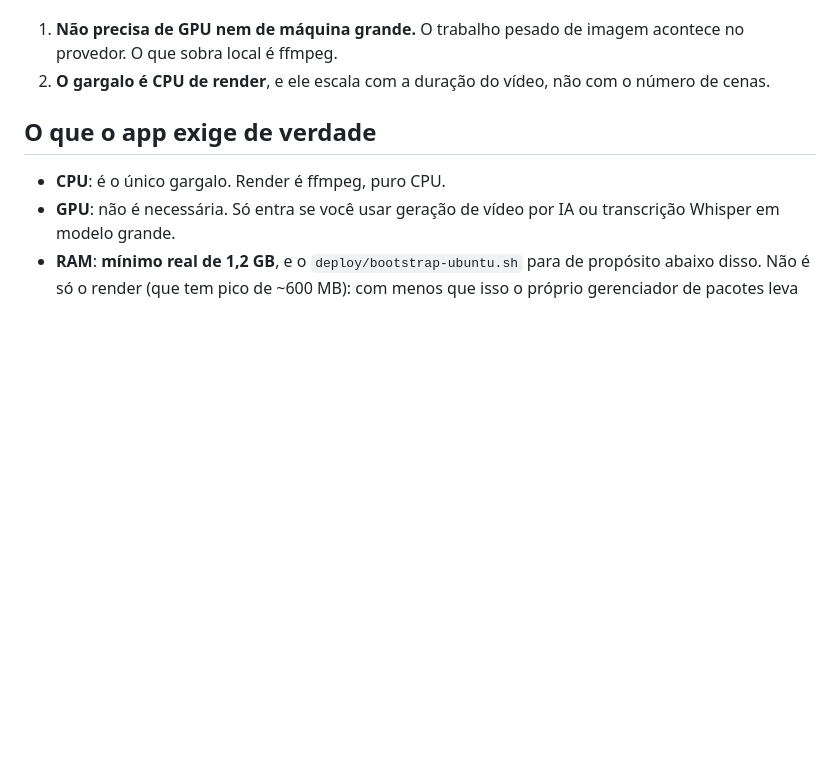
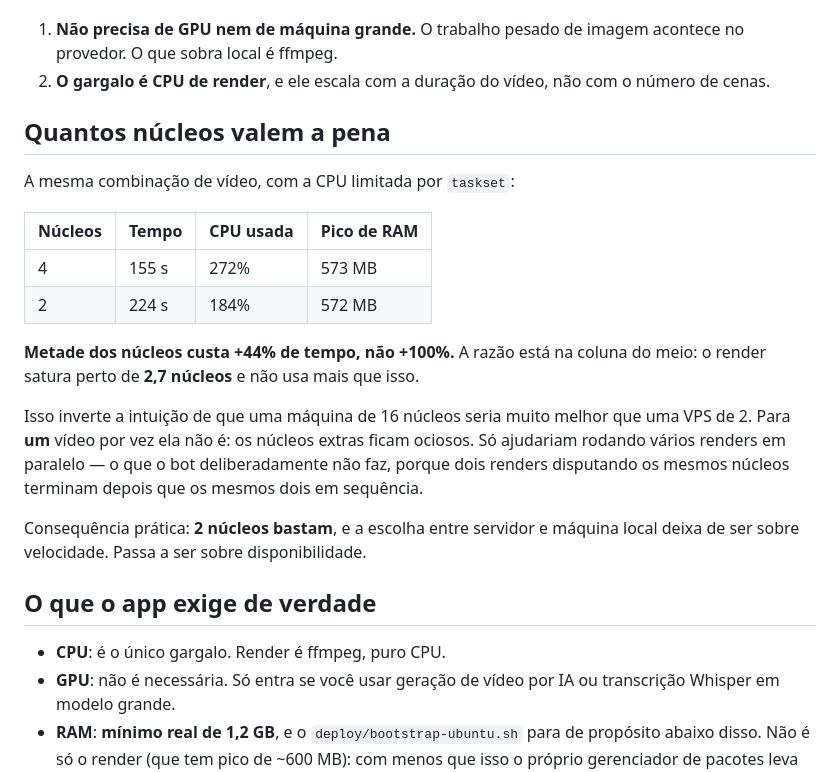
Before and after one commit to tenoriodouglas/MoneyPrinterTurbo, a Markdown page: docs/HOSPEDAGEM.md, the part around the change. GitHub-like rendering; blank space fills up the shorter version.

Commit message:
Measure how many cores the render actually uses
The hosting advice implied a bigger machine renders faster, and the same
measurement that produced the timings contradicted it: 272% cpu on four cores
means the render saturates near two and a half of them.

Confirmed by limiting the cpu directly. Four cores combine a video in 155
seconds at 272%; two do it in 224 at 184%. Halving the cores costs 44% more
time, not double, and peak memory does not move.

That reverses the intuition a core count invites. A sixteen-core desktop is
not eight times a two-core VPS for one video, because the extra cores sit
idle; they would only help running renders in parallel, which the bot
deliberately does not do. Two cores are enough, so choosing between a server
and a local machine is not a question of speed. It is a question of whether
the machine is on.

```diff
--- a/docs/HOSPEDAGEM.md
+++ b/docs/HOSPEDAGEM.md
@@ -47,6 +47,27 @@ Duas conclusões que mudam a escolha de servidor:
    acontece no provedor. O que sobra local é ffmpeg.
 2. **O gargalo é CPU de render**, e ele escala com a duração do vídeo, não com
    o número de cenas.
+
+## Quantos núcleos valem a pena
+
+A mesma combinação de vídeo, com a CPU limitada por `taskset`:
+
+| Núcleos | Tempo | CPU usada | Pico de RAM |
+|---|---|---|---|
+| 4 | 155 s | 272% | 573 MB |
+| 2 | 224 s | 184% | 572 MB |
+
+**Metade dos núcleos custa +44% de tempo, não +100%.** A razão está na coluna
+do meio: o render satura perto de **2,7 núcleos** e não usa mais que isso.
+
+Isso inverte a intuição de que uma máquina de 16 núcleos seria muito melhor que
+uma VPS de 2. Para **um** vídeo por vez ela não é: os núcleos extras ficam
+ociosos. Só ajudariam rodando vários renders em paralelo — o que o bot
+deliberadamente não faz, porque dois renders disputando os mesmos núcleos
+terminam depois que os mesmos dois em sequência.
+
+Consequência prática: **2 núcleos bastam**, e a escolha entre servidor e máquina
+local deixa de ser sobre velocidade. Passa a ser sobre disponibilidade.
 
 ## O que o app exige de verdade
 
```
